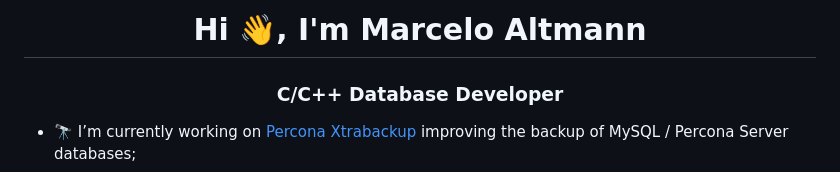
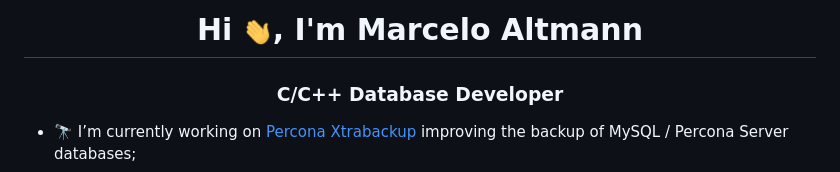
Before and after one commit to altmannmarcelo/altmannmarcelo, a Markdown page: README.md, the part around the change. GitHub-like rendering; pictures changed too: img/wave.gif (added).

Commit message:
Added wave gif

```diff
--- a/README.md
+++ b/README.md
@@ -1,4 +1,4 @@
-<h1 align="center">Hi 👋, I'm Marcelo Altmann</h1>
+<h1 align="center">Hi <img src="img/wave.gif" width="30px" height="30px" />, I'm Marcelo Altmann</h1>
 <h3 align="center">C/C++ Database Developer</h3>
 
 - 🔭 I’m currently working on [Percona Xtrabackup](https://github.com/percona/percona-xtrabackup) improving the backup of MySQL / Percona Server databases;
```
